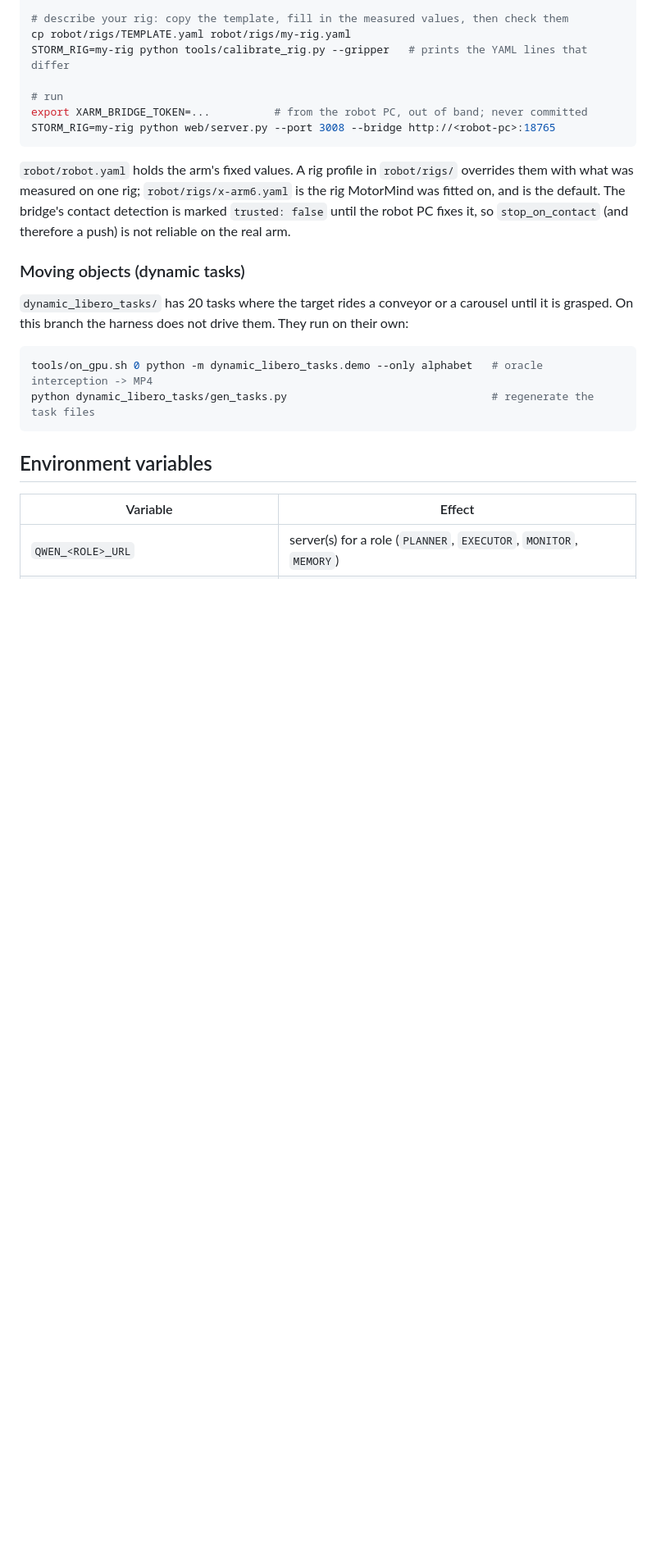
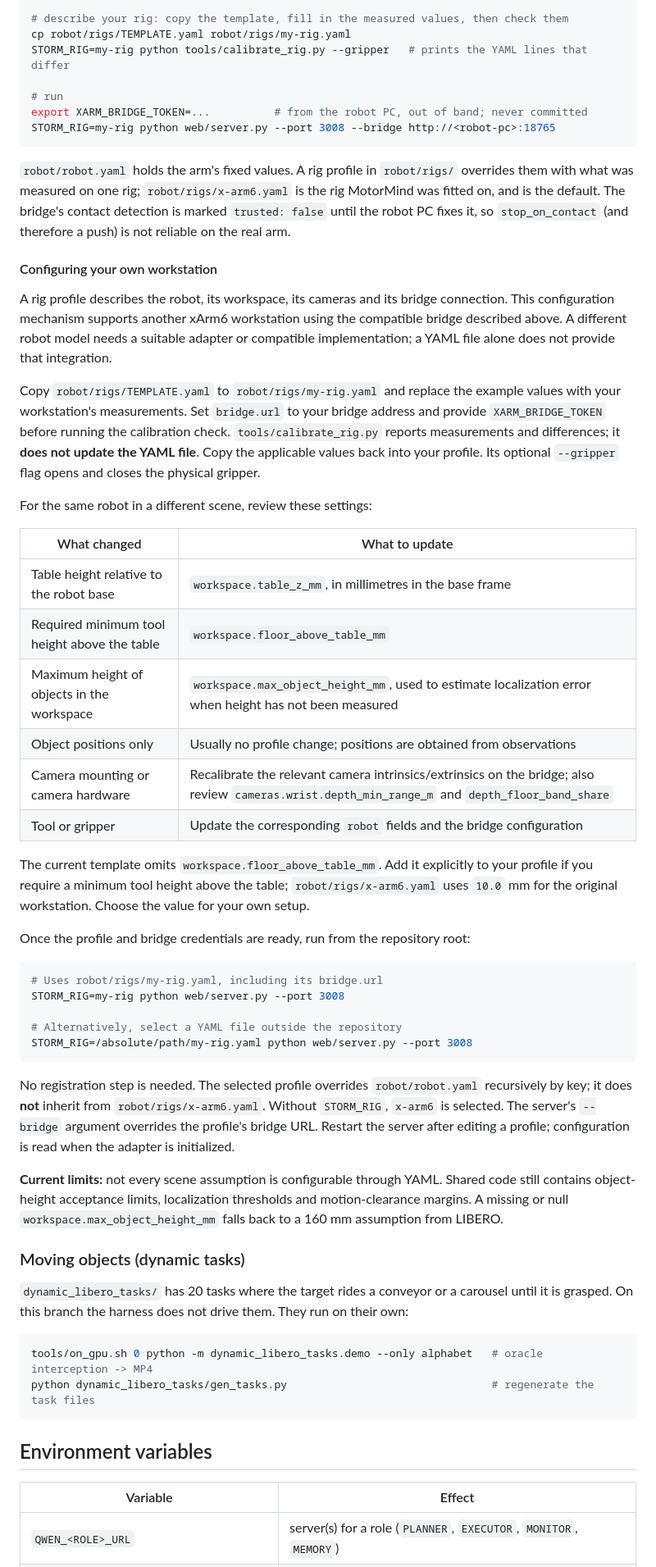
Before and after one commit to Motor-Mind/MotorMind-Code, a Markdown page: README.md, the part around one of its changes. Shown at 82% size. GitHub-like rendering; blank space fills up the shorter version.

````diff
--- a/README.md
+++ b/README.md
@@ -232,6 +239,54 @@ STORM_RIG=my-rig python web/server.py --port 3008 --bridge http://<robot-pc>:187
 with what was measured on one rig; `robot/rigs/x-arm6.yaml` is the rig MotorMind was fitted on, and
 is the default. The bridge's contact detection is marked `trusted: false` until the robot PC
 fixes it, so `stop_on_contact` (and therefore a push) is not reliable on the real arm.
+
+#### Configuring your own workstation
+
+A rig profile describes the robot, its workspace, its cameras and its bridge connection.
+This configuration mechanism supports another xArm6 workstation using the compatible bridge
+described above. A different robot model needs a suitable adapter or compatible implementation;
+a YAML file alone does not provide that integration.
+
+Copy `robot/rigs/TEMPLATE.yaml` to `robot/rigs/my-rig.yaml` and replace the example values with
+your workstation's measurements. Set `bridge.url` to your bridge address and provide
+`XARM_BRIDGE_TOKEN` before running the calibration check. `tools/calibrate_rig.py` reports
+measurements and differences; it **does not update the YAML file**. Copy the applicable values
+back into your profile. Its optional `--gripper` flag opens and closes the physical gripper.
+
+For the same robot in a different scene, review these settings:
+
+| What changed | What to update |
+|---|---|
+| Table height relative to the robot base | `workspace.table_z_mm`, in millimetres in the base frame |
+| Required minimum tool height above the table | `workspace.floor_above_table_mm` |
+| Maximum height of objects in the workspace | `workspace.max_object_height_mm`, used to estimate localization error when height has not been measured |
+| Object positions only | Usually no profile change; positions are obtained from observations |
+| Camera mounting or camera hardware | Recalibrate the relevant camera intrinsics/extrinsics on the bridge; also review `cameras.wrist.depth_min_range_m` and `depth_floor_band_share` |
+| Tool or gripper | Update the corresponding `robot` fields and the bridge configuration |
+
+The current template omits `workspace.floor_above_table_mm`. Add it explicitly to your profile
+if you require a minimum tool height above the table; `robot/rigs/x-arm6.yaml` uses `10.0` mm
+for the original workstation. Choose the value for your own setup.
+
+Once the profile and bridge credentials are ready, run from the repository root:
+
+```bash
+# Uses robot/rigs/my-rig.yaml, including its bridge.url
+STORM_RIG=my-rig python web/server.py --port 3008
+
+# Alternatively, select a YAML file outside the repository
+STORM_RIG=/absolute/path/my-rig.yaml python web/server.py --port 3008
+```
+
+No registration step is needed. The selected profile overrides `robot/robot.yaml` recursively
+by key; it does **not** inherit from `robot/rigs/x-arm6.yaml`. Without `STORM_RIG`, `x-arm6` is
+selected. The server's `--bridge` argument overrides the profile's bridge URL. Restart the
+server after editing a profile; configuration is read when the adapter is initialized.
+
+**Current limits:** not every scene assumption is configurable through YAML. Shared code still
+contains object-height acceptance limits, localization thresholds and motion-clearance margins.
+A missing or null `workspace.max_object_height_mm` falls back to a 160 mm assumption from
+LIBERO.
 
 ### Moving objects (dynamic tasks)
 
````
Also changed, not shown: other parts of README.md (+8 -1 lines).
